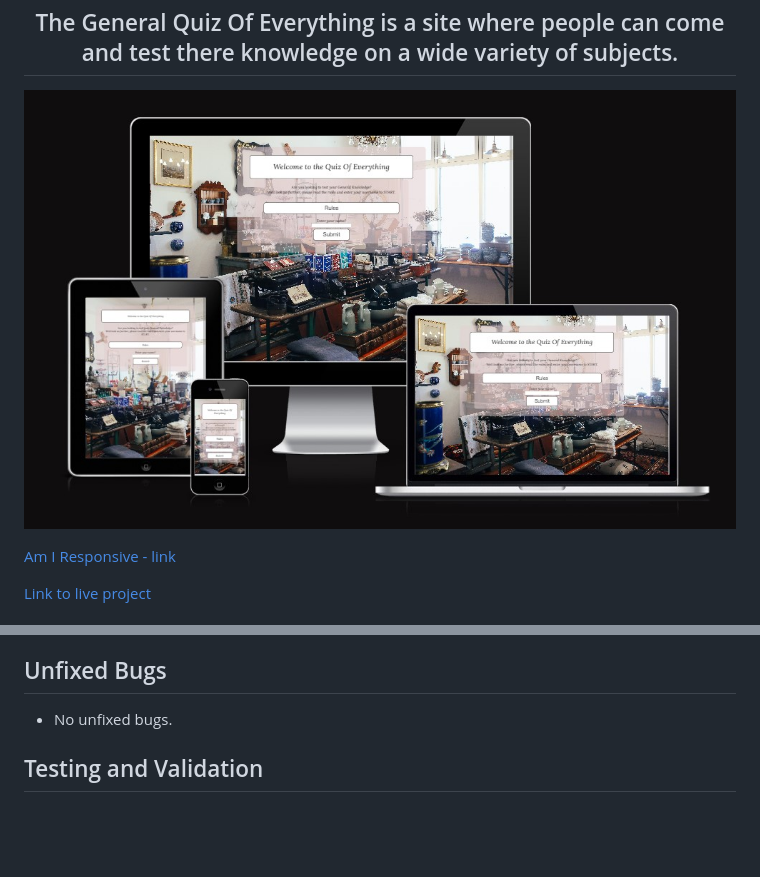
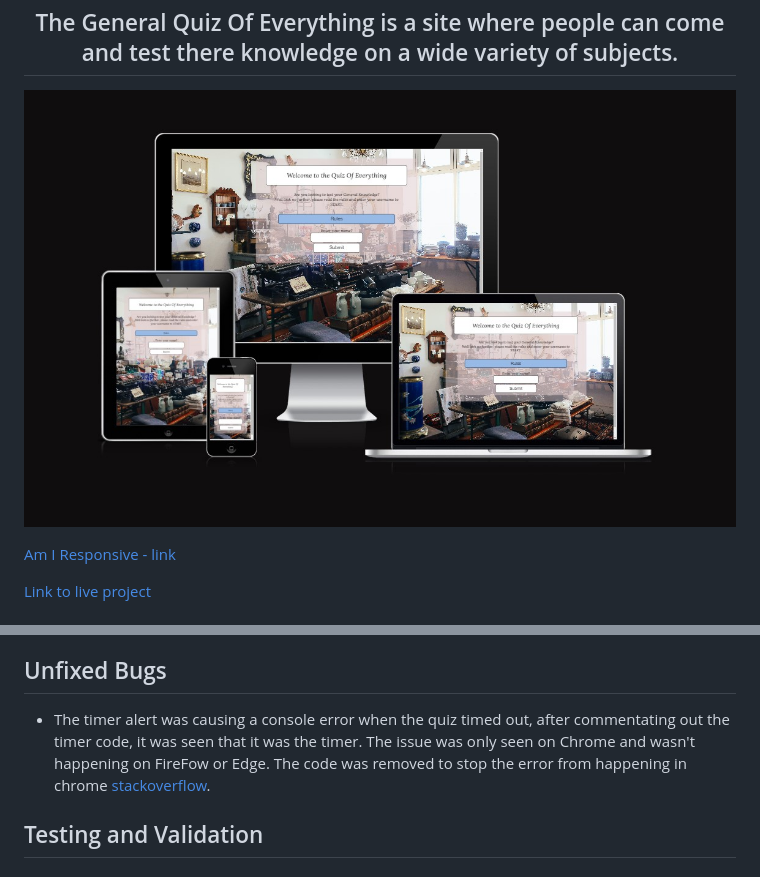
Before and after one commit to PdoyleC/PP2-Miscellaneous-Quiz, a Markdown page: README.md, 2 parts joined by grey strips. Rendered like a GitHub page; pictures changed too: documentation/mockup.jpg; blank space fills up the shorter version.

Commit message:
updated mockup image, and READme testing, removed timer alert

```diff
--- a/README.md
+++ b/README.md
@@ -133,7 +133,7 @@
 
 ## Unfixed Bugs
 
-- No unfixed bugs.
+- The timer alert was causing a console error when the quiz timed out, after commentating out the timer code, it was seen that it was the timer. The issue was only seen on Chrome and wasn't happening on FireFow or Edge. The code was removed to stop the error from happening in chrome [stackoverflow](https://stackoverflow.com/questions/42218699/chrome-violation-violation-handler-took-83ms-of-runtime).
 
 ## Testing and Validation
 
```
Also changed, not shown: 1 other file.
